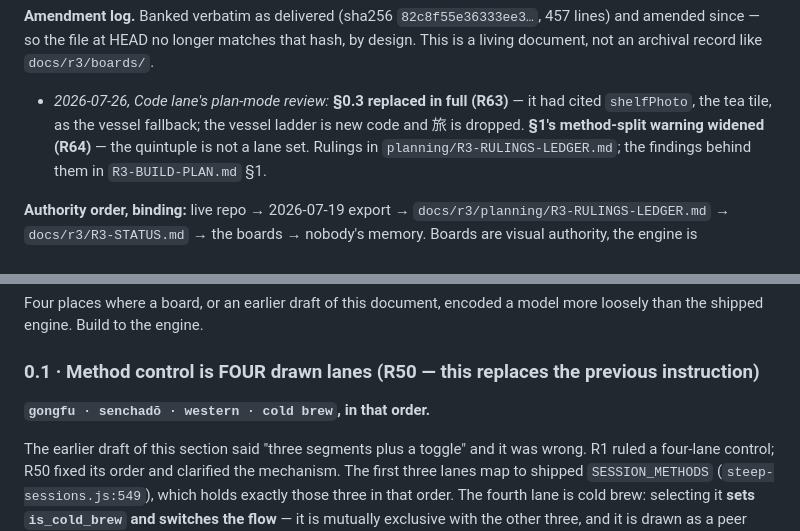
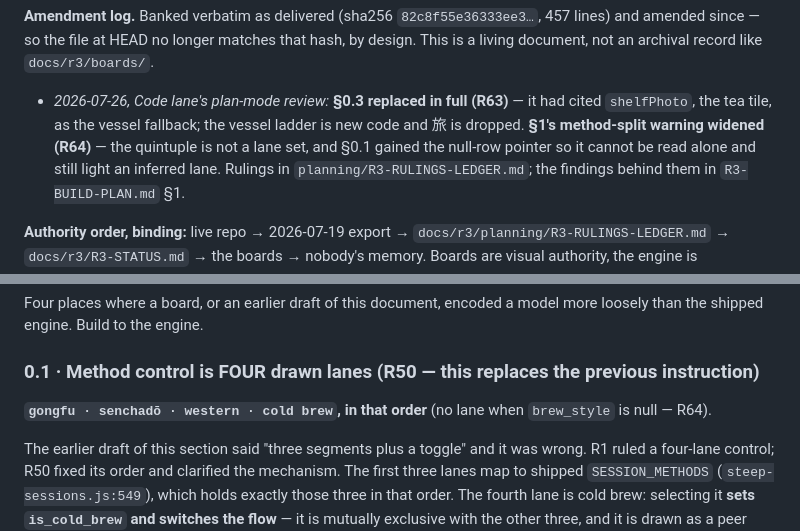
Before and after one commit to Tosinik/steep-tea-log, a Markdown page: docs/r3/R3-IMPLEMENTATION-HANDOFF.md, 2 parts joined by grey strips. Rendered like a GitHub page.

Commit message:
docs — §0.1 gains the R64 null-row pointer
"The other document would have told you" is not a defence for a package whose
job is to be built from. §0.1 described the four-lane control with no mention of
the null case, so a builder reading only that section could still light an
inferred lane — the exact failure R64 exists to prevent. One pointer, in the
line that states the lane order.

Co-Authored-By: Claude <noreply@anthropic.com>

```diff
--- a/docs/r3/R3-IMPLEMENTATION-HANDOFF.md
+++ b/docs/r3/R3-IMPLEMENTATION-HANDOFF.md
@@ -15,7 +15,8 @@ an archival record like `docs/r3/boards/`.
 
 - *2026-07-26, Code lane's plan-mode review:* **§0.3 replaced in full (R63)** — it had cited
   `shelfPhoto`, the tea tile, as the vessel fallback; the vessel ladder is new code and 旅 is
-  dropped. **§1's method-split warning widened (R64)** — the quintuple is not a lane set. Rulings in
+  dropped. **§1's method-split warning widened (R64)** — the quintuple is not a lane set, and §0.1
+  gained the null-row pointer so it cannot be read alone and still light an inferred lane. Rulings in
   `planning/R3-RULINGS-LEDGER.md`; the findings behind them in `R3-BUILD-PLAN.md` §1.
 
 **Authority order, binding:** live repo → 2026-07-19 export → `docs/r3/planning/R3-RULINGS-LEDGER.md`
@@ -37,7 +38,8 @@ the shipped engine. Build to the engine.
 
 ### 0.1 · Method control is FOUR drawn lanes (R50 — this replaces the previous instruction)
 
-**`gongfu · senchadō · western · cold brew`, in that order.**
+**`gongfu · senchadō · western · cold brew`, in that order** (no lane when `brew_style` is null —
+R64).
 
 The earlier draft of this section said "three segments plus a toggle" and it was wrong. R1 ruled a
 four-lane control; R50 fixed its order and clarified the mechanism. The first three lanes map to
```
